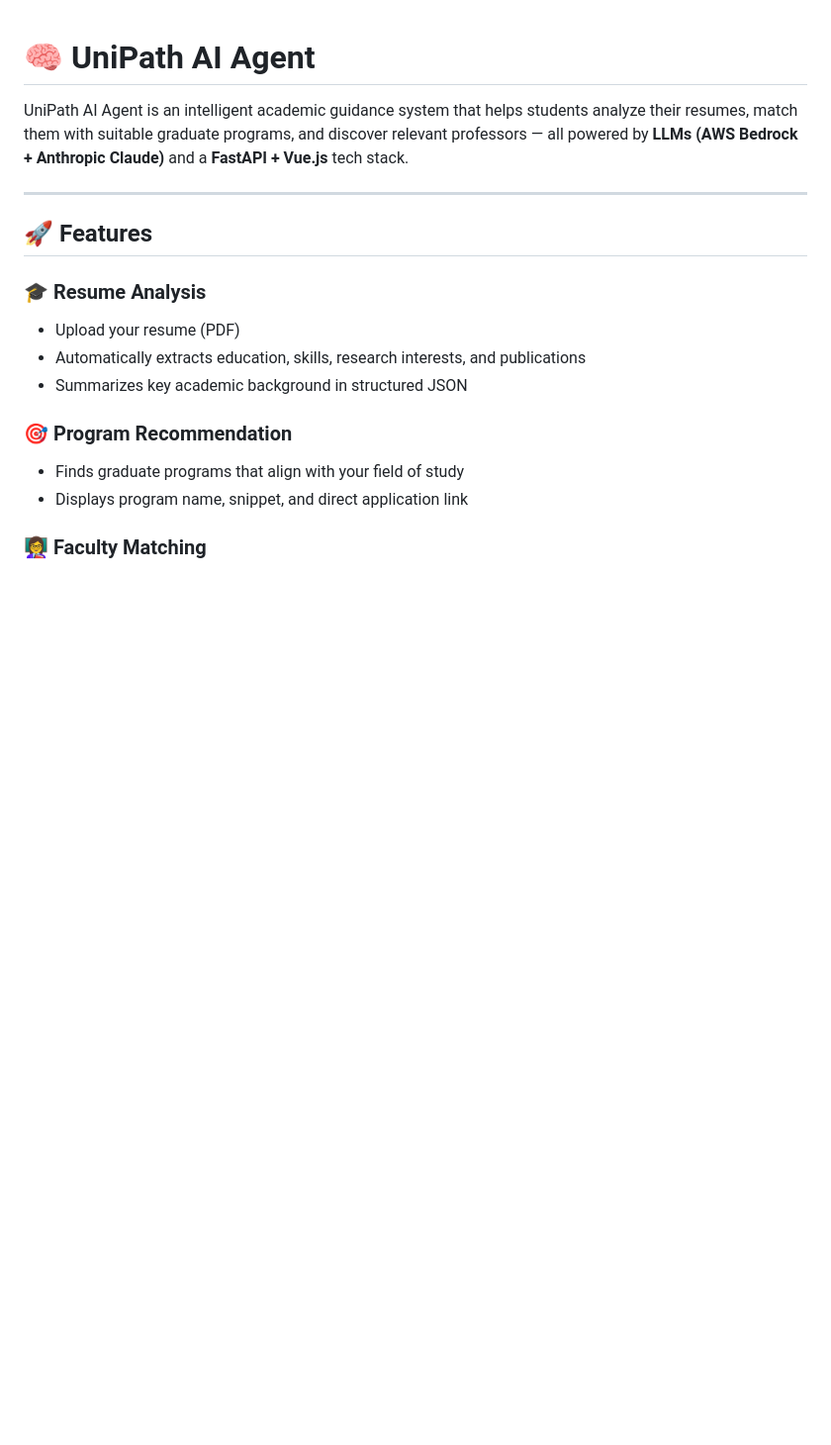
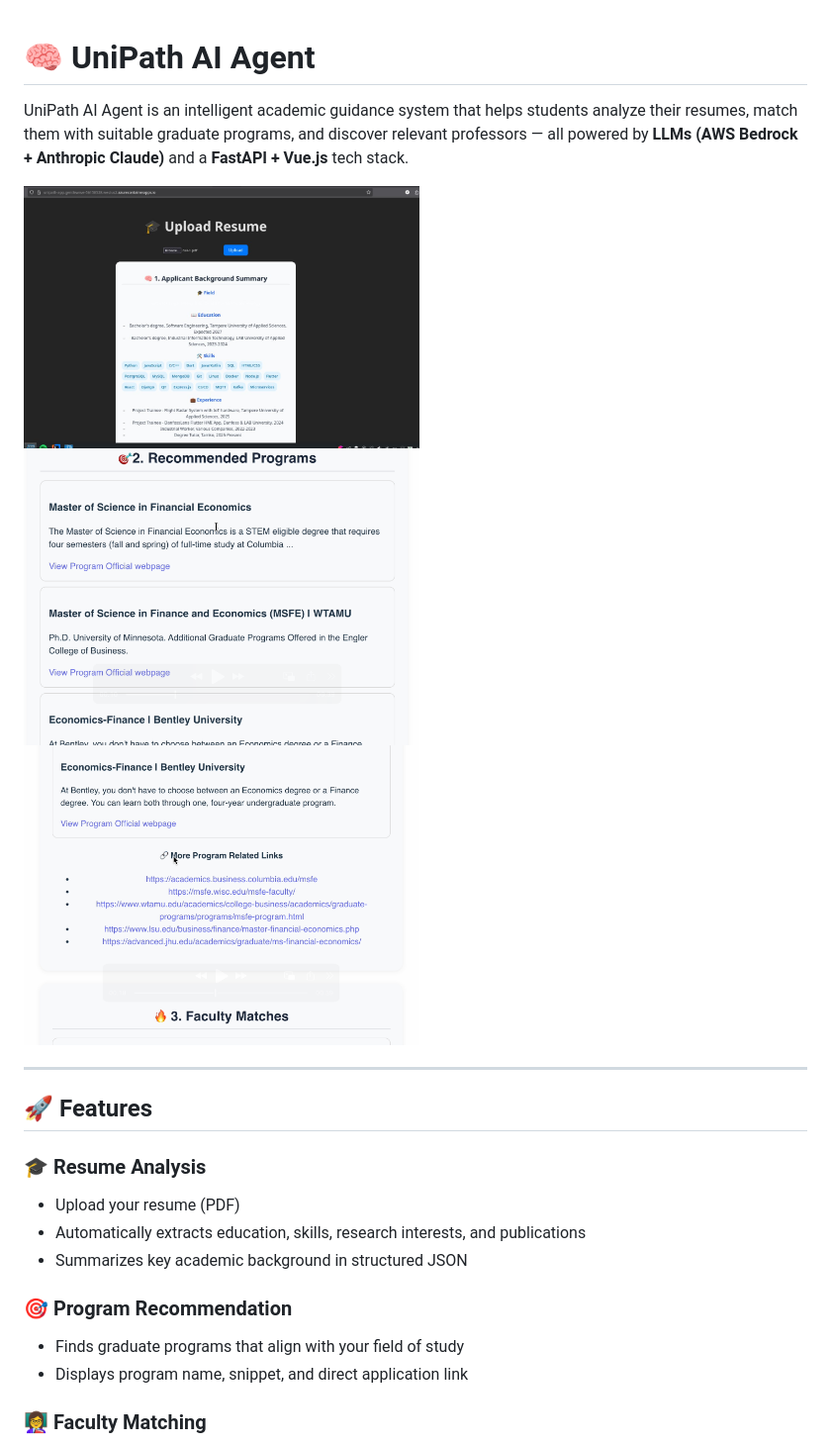
Before and after one commit to LycheeeLu/UniPath-AI-Agent, a Markdown page: README.md, the part around the change printed below. Shown: that part at 99% size. GitHub-like rendering; pictures changed too: images/example.jpg (added), images/example2.png (added), images/example3.png (added); blank space fills up the shorter version.

```diff
--- a/README.md
+++ b/README.md
@@ -1,6 +1,11 @@
 # 🧠 UniPath AI Agent
 
 UniPath AI Agent is an intelligent academic guidance system that helps students analyze their resumes, match them with suitable graduate programs, and discover relevant professors — all powered by **LLMs (AWS Bedrock + Anthropic Claude)** and a **FastAPI + Vue.js** tech stack.
+
+<img src="./images/example.jpg" alt="Example Image" width="400"/>
+<img src="./images/example2.png" alt="Example Image" width="400"/>
+<img src="./images/example3.png" alt="Example Image" width="400"/>
+
 
 ---
 
```
Also changed, not shown: other parts of README.md (+20 -0 lines).
